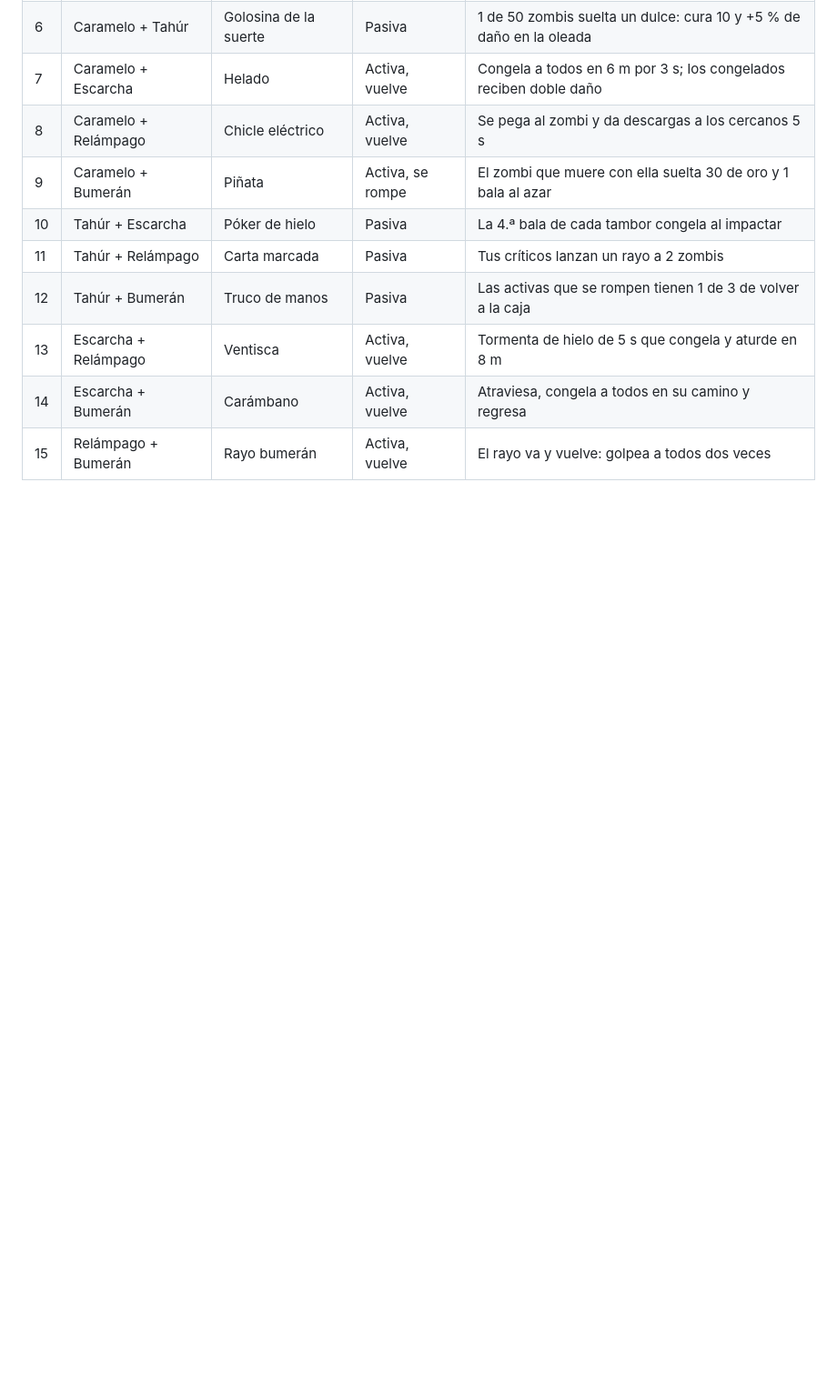
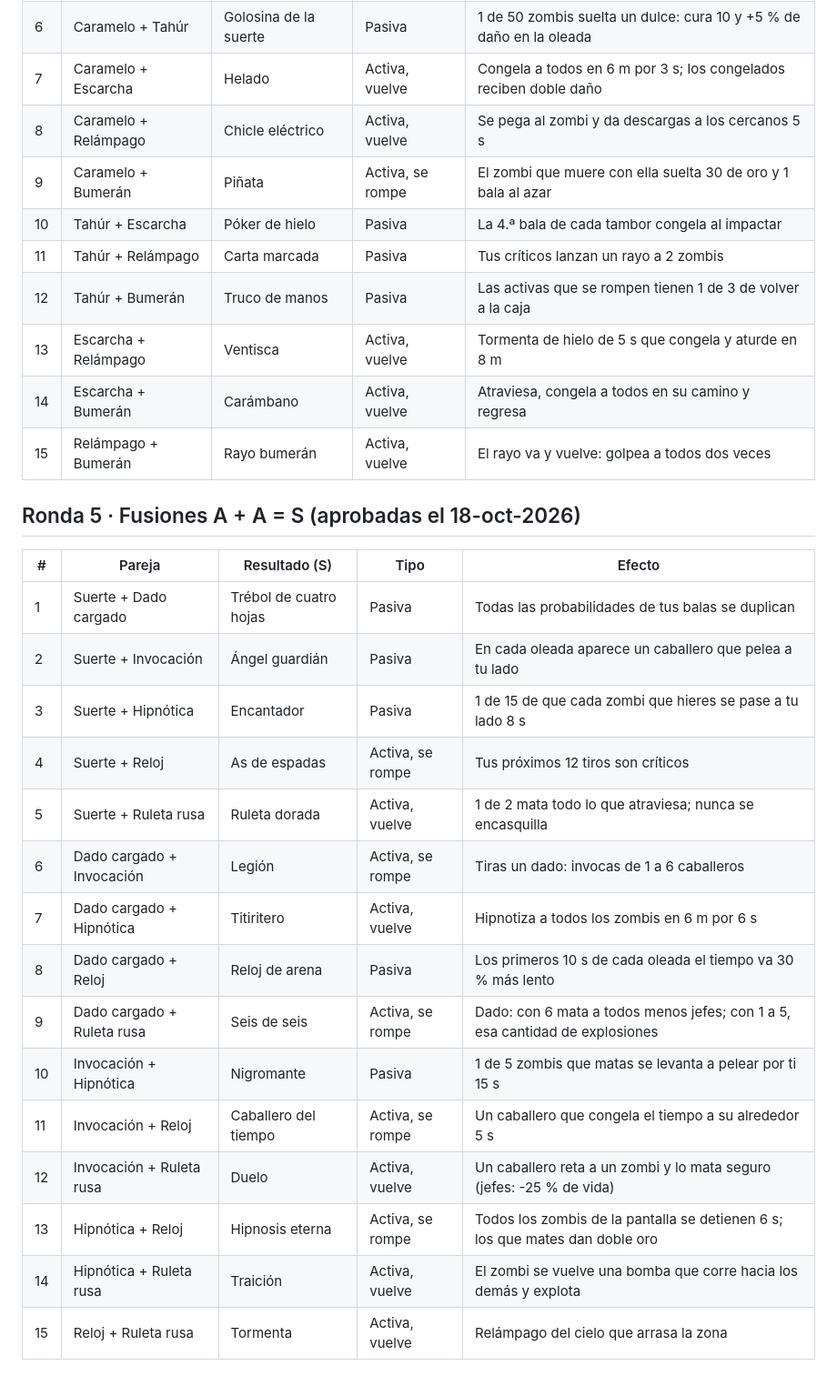
Before and after one commit to edgarmorloyr-debug/seis-balas, a Markdown page: docs/BALAS.md, the part around the change. Shown at 91% size. GitHub-like rendering; blank space fills up the shorter version.

Commit message:
Balas: 15 fusiones de rango A aprobadas
Co-Authored-By: Claude Opus 5.5 <noreply@anthropic.com>
Claude-Session: https://claude.ai/code/session_011WpW52nhWaFnwS9bcxkUKE

```diff
--- a/docs/BALAS.md
+++ b/docs/BALAS.md
@@ -132,3 +132,23 @@ La Negra es especial secreta, fuera de las 84.
 | 13 | Escarcha + Relámpago | Ventisca | Activa, vuelve | Tormenta de hielo de 5 s que congela y aturde en 8 m |
 | 14 | Escarcha + Bumerán | Carámbano | Activa, vuelve | Atraviesa, congela a todos en su camino y regresa |
 | 15 | Relámpago + Bumerán | Rayo bumerán | Activa, vuelve | El rayo va y vuelve: golpea a todos dos veces |
+
+## Ronda 5 · Fusiones A + A = S (aprobadas el 18-oct-2026)
+
+| # | Pareja | Resultado (S) | Tipo | Efecto |
+|---|---|---|---|---|
+| 1 | Suerte + Dado cargado | Trébol de cuatro hojas | Pasiva | Todas las probabilidades de tus balas se duplican |
+| 2 | Suerte + Invocación | Ángel guardián | Pasiva | En cada oleada aparece un caballero que pelea a tu lado |
+| 3 | Suerte + Hipnótica | Encantador | Pasiva | 1 de 15 de que cada zombi que hieres se pase a tu lado 8 s |
+| 4 | Suerte + Reloj | As de espadas | Activa, se rompe | Tus próximos 12 tiros son críticos |
+| 5 | Suerte + Ruleta rusa | Ruleta dorada | Activa, vuelve | 1 de 2 mata todo lo que atraviesa; nunca se encasquilla |
+| 6 | Dado cargado + Invocación | Legión | Activa, se rompe | Tiras un dado: invocas de 1 a 6 caballeros |
+| 7 | Dado cargado + Hipnótica | Titiritero | Activa, vuelve | Hipnotiza a todos los zombis en 6 m por 6 s |
+| 8 | Dado cargado + Reloj | Reloj de arena | Pasiva | Los primeros 10 s de cada oleada el tiempo va 30 % más lento |
+| 9 | Dado cargado + Ruleta rusa | Seis de seis | Activa, se rompe | Dado: con 6 mata a todos menos jefes; con 1 a 5, esa cantidad de explosiones |
+| 10 | Invocación + Hipnótica | Nigromante | Pasiva | 1 de 5 zombis que matas se levanta a pelear por ti 15 s |
+| 11 | Invocación + Reloj | Caballero del tiempo | Activa, se rompe | Un caballero que congela el tiempo a su alrededor 5 s |
+| 12 | Invocación + Ruleta rusa | Duelo | Activa, vuelve | Un caballero reta a un zombi y lo mata seguro (jefes: -25 % de vida) |
+| 13 | Hipnótica + Reloj | Hipnosis eterna | Activa, se rompe | Todos los zombis de la pantalla se detienen 6 s; los que mates dan doble oro |
+| 14 | Hipnótica + Ruleta rusa | Traición | Activa, vuelve | El zombi se vuelve una bomba que corre hacia los demás y explota |
+| 15 | Reloj + Ruleta rusa | Tormenta | Activa, vuelve | Relámpago del cielo que arrasa la zona |
```
